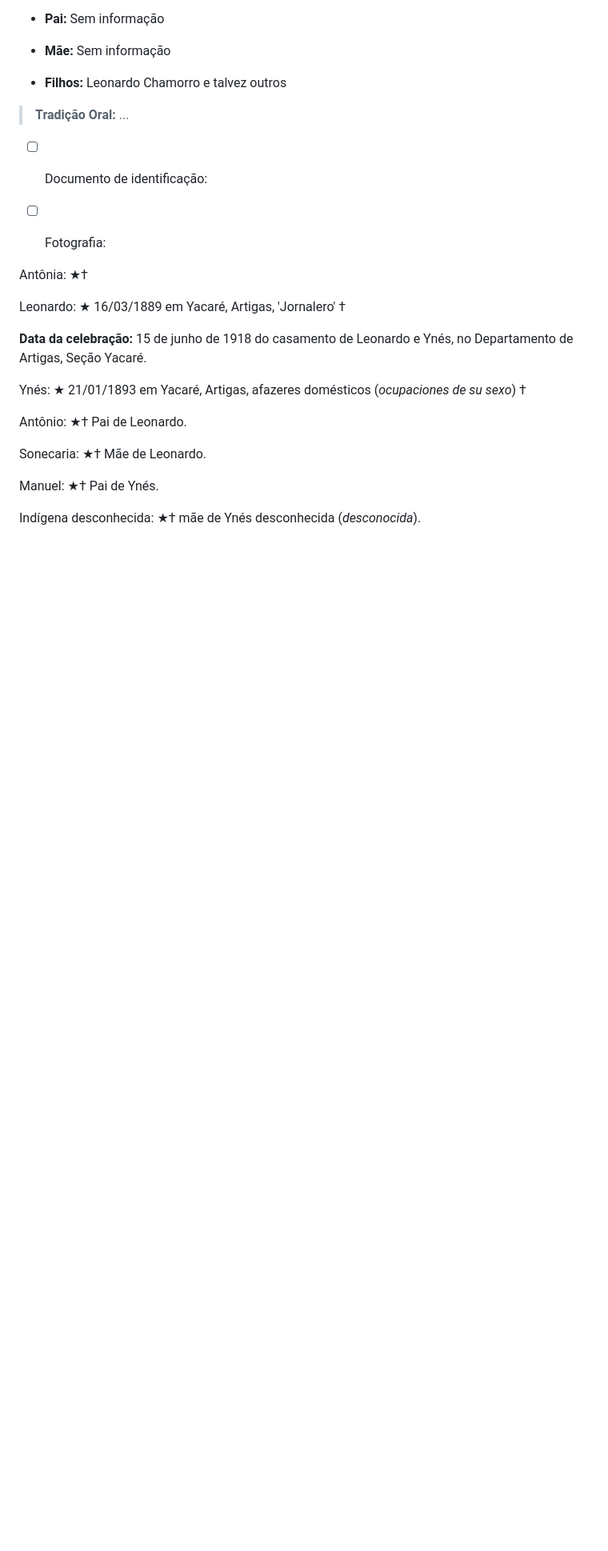
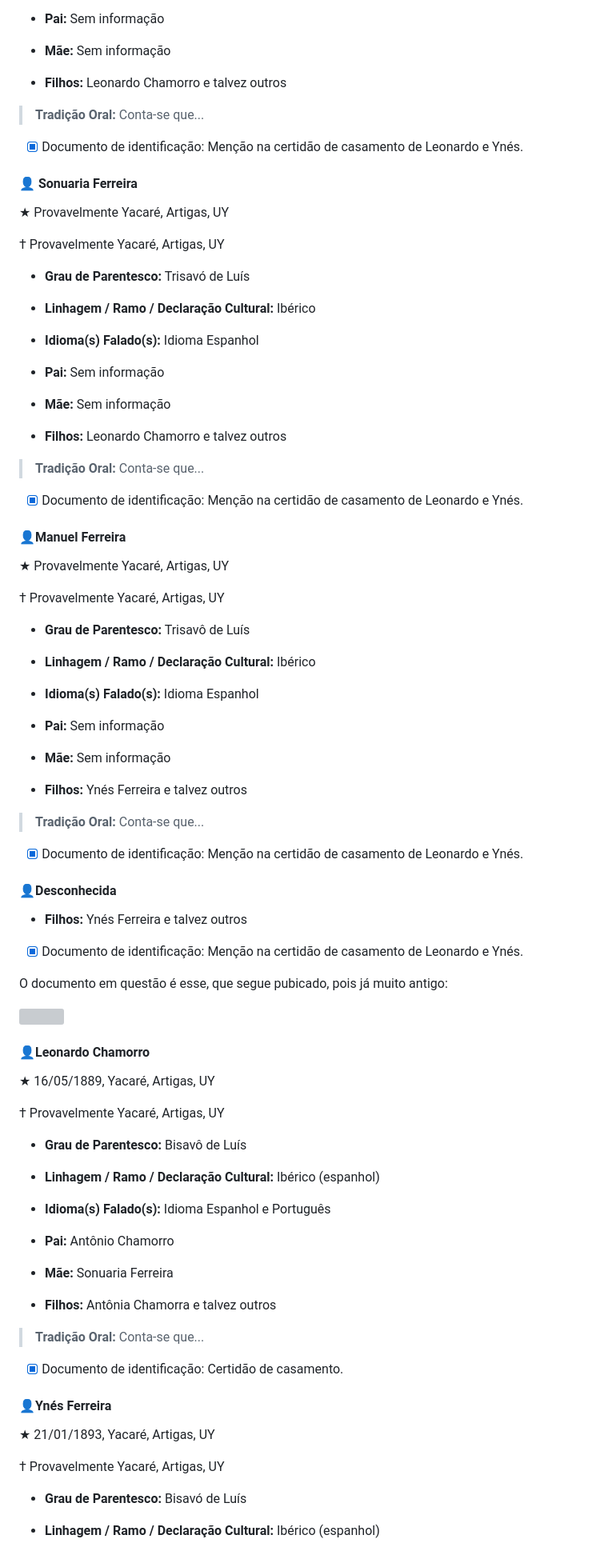
Before and after one commit to luisfsr/luisfsr.github.io, a Markdown page: docs/genealogia.md, the part around one of its changes. Shown at 80% size. Rendered like a GitHub page; blank space fills up the shorter version; grey boxes are pictures that could not be loaded.

```diff
--- a/docs/genealogia.md
+++ b/docs/genealogia.md
@@ -162,30 +156,92 @@ graph TD
 
 - **Filhos:** Leonardo Chamorro e talvez outros
 
-> **Tradição Oral:** ...
+> **Tradição Oral:** Conta-se que...
 
-- [ ] Documento de identificação:
+- [x] Documento de identificação: Menção na certidão de casamento de Leonardo e Ynés.
 
-- [ ] Fotografia:
+#### 👤 Sonuaria Ferreira
 
+★ Provavelmente Yacaré, Artigas, UY
 
+† Provavelmente Yacaré, Artigas, UY
 
+- **Grau de Parentesco:** Trisavó de Luís
 
+- **Linhagem / Ramo / Declaração Cultural:** Ibérico
 
+- **Idioma(s) Falado(s):** Idioma Espanhol
 
+- **Pai:** Sem informação
 
-Antônia: ★†
+- **Mãe:** Sem informação
 
-Leonardo: ★ 16/03/1889 em Yacaré, Artigas, 'Jornalero' †
+- **Filhos:** Leonardo Chamorro e talvez outros
 
-**Data da celebração:** 15 de junho de 1918 do casamento de Leonardo e Ynés, no Departamento de Artigas, Seção Yacaré.
+> **Tradição Oral:** Conta-se que...
 
-Ynés: ★ 21/01/1893 em Yacaré, Artigas, afazeres domésticos (*ocupaciones de su sexo*) †
+- [x] Documento de identificação: Menção na certidão de casamento de Leonardo e Ynés.
 
-Antônio: ★† Pai de Leonardo.
+#### 👤Manuel Ferreira
 
-Sonecaria: ★† Mãe de Leonardo.
+★ Provavelmente Yacaré, Artigas, UY
 
-Manuel: ★† Pai de Ynés.
+† Provavelmente Yacaré, Artigas, UY
 
-Indígena desconhecida: ★† mãe de Ynés desconhecida (*desconocida*).
+- **Grau de Parentesco:** Trisavô de Luís
+
+- **Linhagem / Ramo / Declaração Cultural:** Ibérico
+
+- **Idioma(s) Falado(s):** Idioma Espanhol
+
+- **Pai:** Sem informação
+
+- **Mãe:** Sem informação
+
+- **Filhos:** Ynés Ferreira e talvez outros
+
+> **Tradição Oral:** Conta-se que...
+
+- [x] Documento de identificação: Menção na certidão de casamento de Leonardo e Ynés.
+
+#### 👤Desconhecida
+
+* **Filhos:** Ynés Ferreira e talvez outros
+- [x] Documento de identificação: Menção na certidão de casamento de Leonardo e Ynés.
+
+O documento em questão é esse, que segue pubicado, pois já muito antigo:
+
+![](https://1drv.ms/i/c/17072c3a9593652e/IQRzihuc3U4iTJCftVC_RzNxAY9gPhTglHroZ3EnzTe2A3o)
+
+#### 👤Leonardo Chamorro
+
+★ 16/05/1889, Yacaré, Artigas, UY
+
+† Provavelmente Yacaré, Artigas, UY
+
+- **Grau de Parentesco:** Bisavô de Luís
+
+- **Linhagem / Ramo / Declaração Cultural:** Ibérico (espanhol)
+
+- **Idioma(s) Falado(s):** Idioma Espanhol e Português
+
+- **Pai:** Antônio Chamorro
+
+- **Mãe:** Sonuaria Ferreira
+
+- **Filhos:** Antônia Chamorra e talvez outros
+
+> **Tradição Oral:** Conta-se que...
+
+- [x] Documento de identificação: Certidão de casamento.
+
+#### 👤Ynés Ferreira
+
+★ 21/01/1893, Yacaré, Artigas, UY
+
+† Provavelmente Yacaré, Artigas, UY
+
+- **Grau de Parentesco:** Bisavó de Luís
+
+- **Linhagem / Ramo / Declaração Cultural:** Ibérico (espanhol)
+
```
Also changed, not shown: other parts of docs/genealogia.md (+36 -44 lines).
